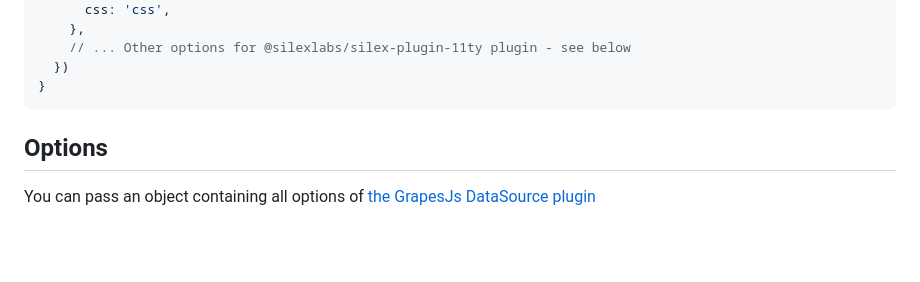
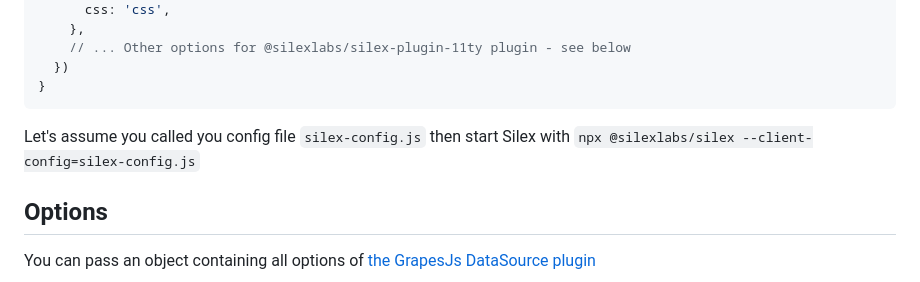
Before and after one commit to silexlabs/silex-cms, a Markdown page: README.md, the part around the change. Drawn GitHub-style; blank space fills up the shorter version.

````diff
--- a/README.md
+++ b/README.md
@@ -57,6 +57,8 @@ export default function(config, options) {
   })
 }
 ```
+
+Let's assume you called you config file `silex-config.js` then start Silex with `npx @silexlabs/silex --client-config=silex-config.js`
 
 ## Options
 
````
